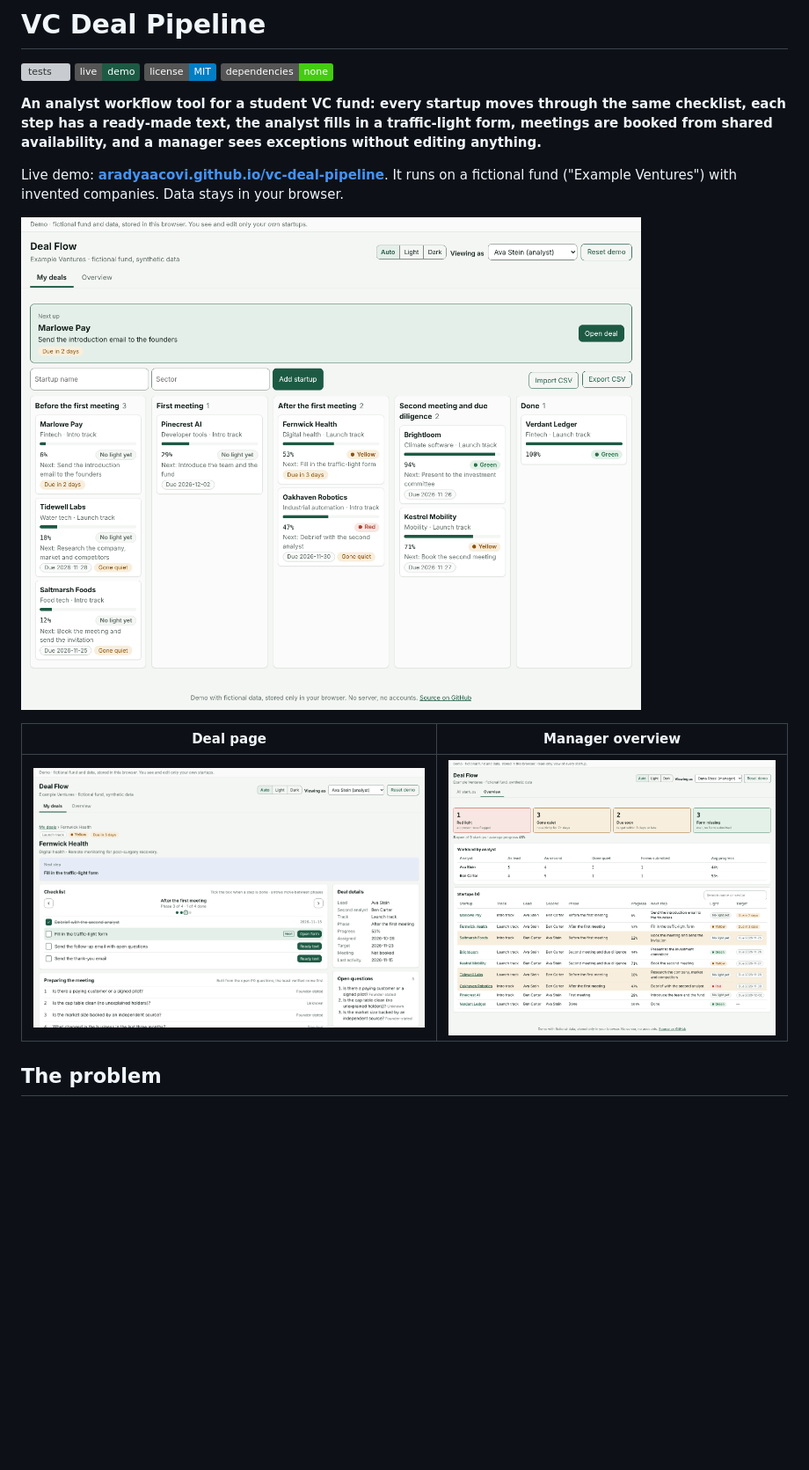
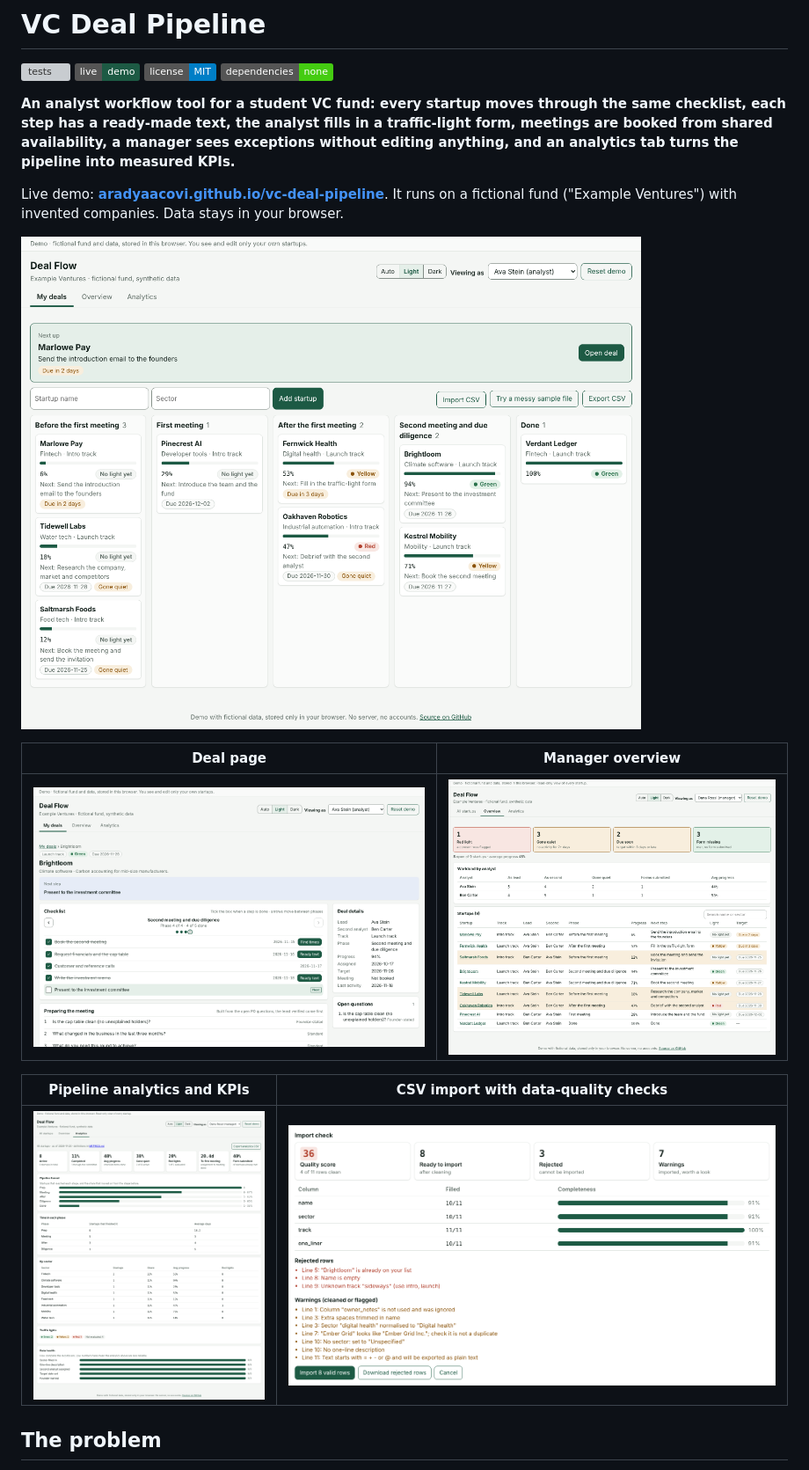
Before and after one commit to aradyaacovi/vc-deal-pipeline, a Markdown page: README.md, the part around one of its changes. Shown at 88% size. Drawn GitHub-style; pictures changed too: docs/screenshots/analytics.png (added), docs/screenshots/deal.png, docs/screenshots/import-check.png (added); badges without logos; blank space fills up the shorter version; grey boxes are pictures that could not be loaded.

```diff
--- a/README.md
+++ b/README.md
@@ -5,7 +5,7 @@
 [![license](https://img.shields.io/badge/license-MIT-blue)](LICENSE)
 ![dependencies](https://img.shields.io/badge/dependencies-none-success)
 
-**An analyst workflow tool for a student VC fund: every startup moves through the same checklist, each step has a ready-made text, the analyst fills in a traffic-light form, meetings are booked from shared availability, and a manager sees exceptions without editing anything.**
+**An analyst workflow tool for a student VC fund: every startup moves through the same checklist, each step has a ready-made text, the analyst fills in a traffic-light form, meetings are booked from shared availability, a manager sees exceptions without editing anything, and an analytics tab turns the pipeline into measured KPIs.**
 
 Live demo: **[aradyaacovi.github.io/vc-deal-pipeline](https://aradyaacovi.github.io/vc-deal-pipeline/)**. It runs on a fictional fund ("Example Ventures") with invented companies. Data stays in your browser.
 
@@ -14,6 +14,10 @@ Live demo: **[aradyaacovi.github.io/vc-deal-pipeline](https://aradyaacovi.github
 | Deal page | Manager overview |
 | --- | --- |
 | ![Deal page](docs/screenshots/deal.png) | ![Overview](docs/screenshots/overview.png) |
+
+| Pipeline analytics and KPIs | CSV import with data-quality checks |
+| --- | --- |
+| ![Analytics](docs/screenshots/analytics.png) | ![Import check](docs/screenshots/import-check.png) |
 
 ## The problem
 
```
Also changed, not shown: other parts of README.md (+24 -5 lines), docs/DECISIONS.md (+12 -0 lines), docs/METRICS.md (added, +45 -0 lines), 10 other files.
